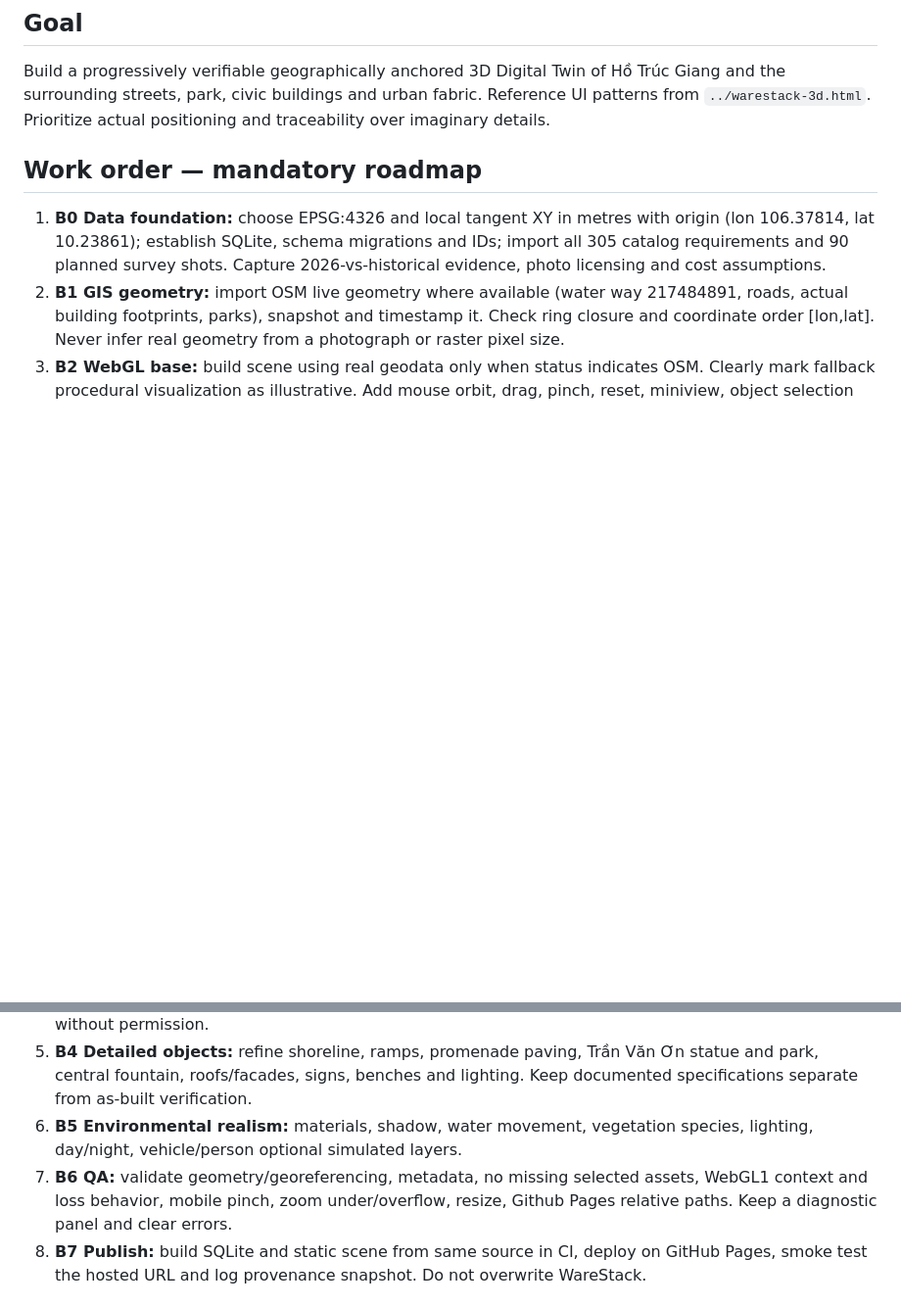
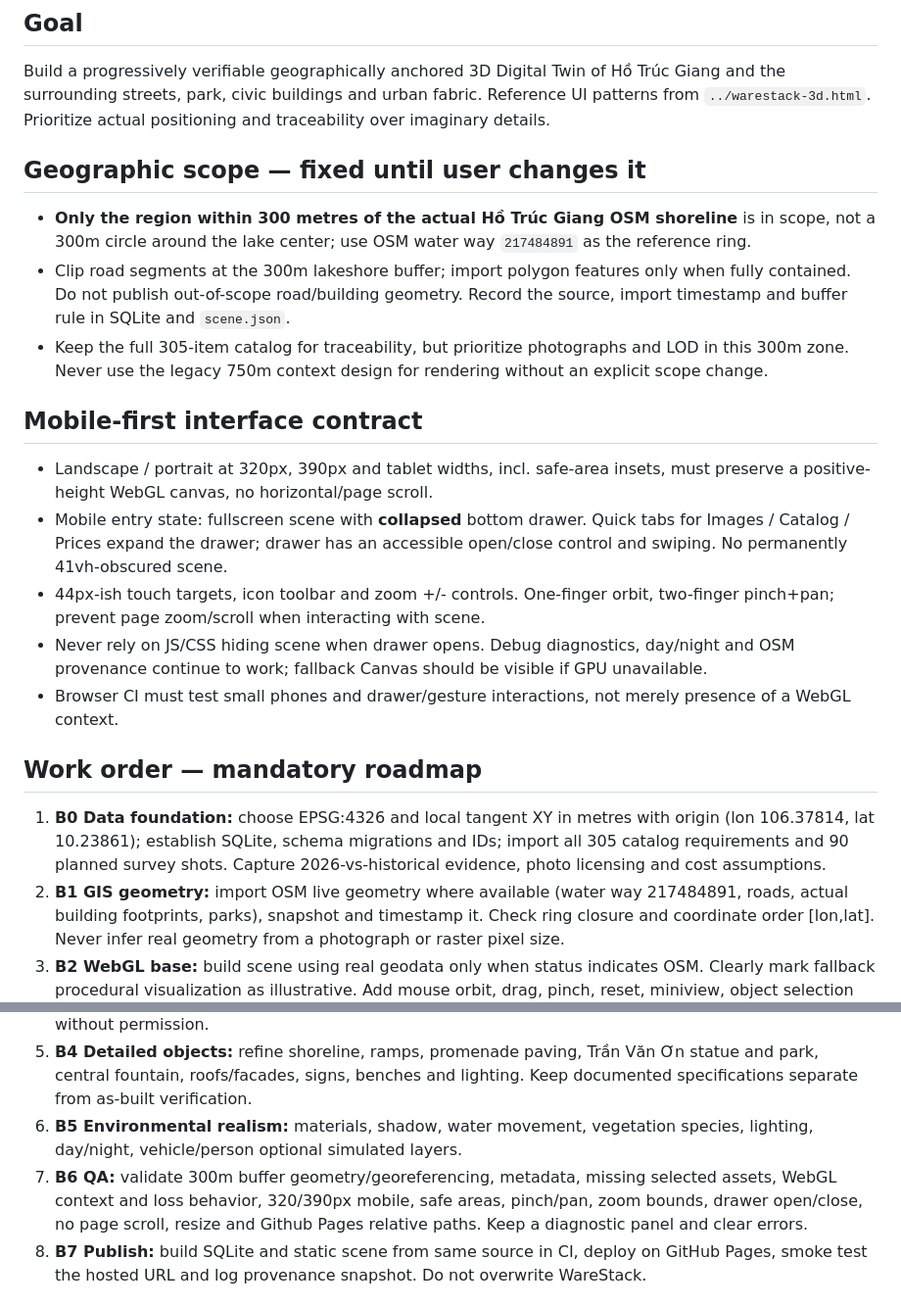
Before and after one commit to bdx0/html, a Markdown page: bo-ho-ben-tre/AGENTS.md, 2 parts joined by grey strips. Shown at 98% size. GitHub-like rendering; blank space fills up the shorter version.

Commit message:
docs(ben-tre): lock shoreline-based 300m scope and mobile-first acceptance criteria

```diff
--- a/bo-ho-ben-tre/AGENTS.md
+++ b/bo-ho-ben-tre/AGENTS.md
@@ -1,6 +1,18 @@
 # AGENTS.md — Hồ Trúc Giang / Bờ Hồ Bến Tre Digital Twin
 ## Goal
 Build a progressively verifiable geographically anchored 3D Digital Twin of Hồ Trúc Giang and the surrounding streets, park, civic buildings and urban fabric. Reference UI patterns from `../warestack-3d.html`. Prioritize actual positioning and traceability over imaginary details.
+
+## Geographic scope — fixed until user changes it
+- **Only the region within 300 metres of the actual Hồ Trúc Giang OSM shoreline** is in scope, not a 300m circle around the lake center; use OSM water way `217484891` as the reference ring.
+- Clip road segments at the 300m lakeshore buffer; import polygon features only when fully contained. Do not publish out-of-scope road/building geometry. Record the source, import timestamp and buffer rule in SQLite and `scene.json`.
+- Keep the full 305-item catalog for traceability, but prioritize photographs and LOD in this 300m zone. Never use the legacy 750m context design for rendering without an explicit scope change.
+
+## Mobile-first interface contract
+- Landscape / portrait at 320px, 390px and tablet widths, incl. safe-area insets, must preserve a positive-height WebGL canvas, no horizontal/page scroll.
+- Mobile entry state: fullscreen scene with **collapsed** bottom drawer. Quick tabs for Images / Catalog / Prices expand the drawer; drawer has an accessible open/close control and swiping. No permanently 41vh-obscured scene.
+- 44px-ish touch targets, icon toolbar and zoom +/- controls. One-finger orbit, two-finger pinch+pan; prevent page zoom/scroll when interacting with scene.
+- Never rely on JS/CSS hiding scene when drawer opens. Debug diagnostics, day/night and OSM provenance continue to work; fallback Canvas should be visible if GPU unavailable.
+- Browser CI must test small phones and drawer/gesture interactions, not merely presence of a WebGL context.
 
 ## Work order — mandatory roadmap
 1. **B0 Data foundation:** choose EPSG:4326 and local tangent XY in metres with origin (lon 106.37814, lat 10.23861); establish SQLite, schema migrations and IDs; import all 305 catalog requirements and 90 planned survey shots. Capture 2026-vs-historical evidence, photo licensing and cost assumptions.
@@ -9,7 +21,7 @@ Build a progressively verifiable geographically anchored 3D Digital Twin of Hồ
 4. **B3 Reality capture:** user photo survey in `survey_shots`. For each approved photo capture date, rough GPS, camera azimuth, source, author, license and which asset/detail it proves. Import no user photo without permission.
 5. **B4 Detailed objects:** refine shoreline, ramps, promenade paving, Trần Văn Ơn statue and park, central fountain, roofs/facades, signs, benches and lighting. Keep documented specifications separate from as-built verification.
 6. **B5 Environmental realism:** materials, shadow, water movement, vegetation species, lighting, day/night, vehicle/person optional simulated layers.
-7. **B6 QA:** validate geometry/georeferencing, metadata, no missing selected assets, WebGL1 context and loss behavior, mobile pinch, zoom under/overflow, resize, Github Pages relative paths. Keep a diagnostic panel and clear errors.
+7. **B6 QA:** validate 300m buffer geometry/georeferencing, metadata, missing selected assets, WebGL context and loss behavior, 320/390px mobile, safe areas, pinch/pan, zoom bounds, drawer open/close, no page scroll, resize and Github Pages relative paths. Keep a diagnostic panel and clear errors.
 8. **B7 Publish:** build SQLite and static scene from same source in CI, deploy on GitHub Pages, smoke test the hosted URL and log provenance snapshot. Do not overwrite WareStack.
 
 ## SQLite source and export policy
```
